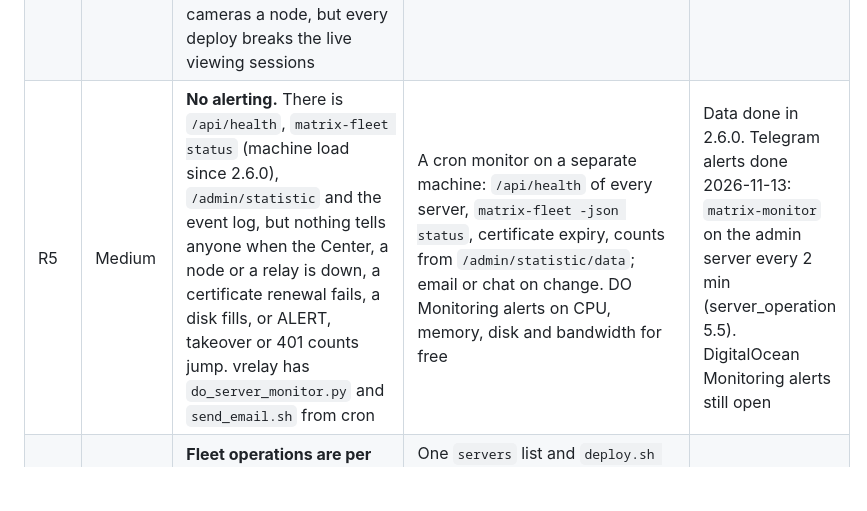
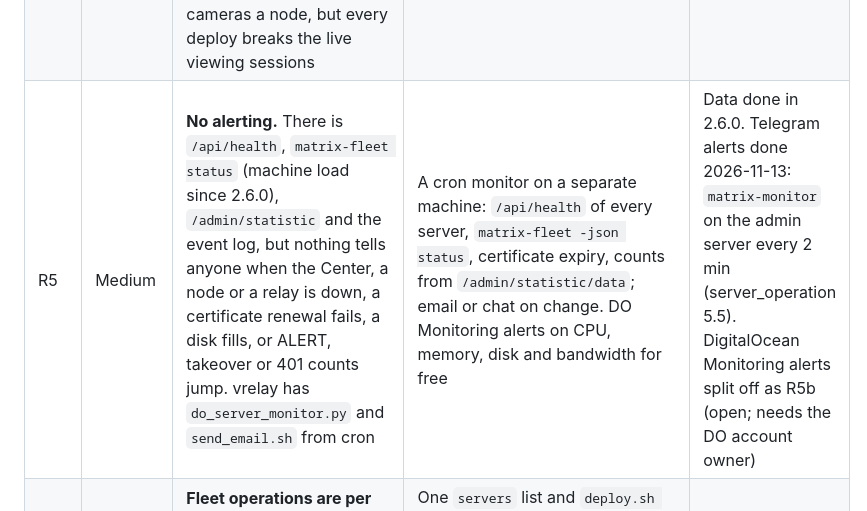
Before and after one commit to l30nnguyen/webrtc, a Markdown page: design/roll-out.md, the part around the change. GitHub-like rendering; blank space fills up the shorter version.

Commit message:
docs: R5 done, DigitalOcean alerts split to R5b
Co-Authored-By: Claude Opus 5.5 <noreply@anthropic.com>
Claude-Session: https://claude.ai/code/session_01XY1hYw4ppbXeAhxwxaiyYx

```diff
--- a/design/roll-out.md
+++ b/design/roll-out.md
@@ -87,7 +87,7 @@ keeping both sides.
 | R2 | High | **The old AWS node can make takeover unsafe.** The AWS machine (34.228.78.198) still ran the unlinked node service when it was replaced on 2026-10-27. If it accepts the Center's tickets, a camera connected to it is online but invisible to the fleet, so its SID can be taken over while it streams | Stop the service and delete the machine | Open (the user's action) |
 | R3 | High | **The Center's state has no off-host backup.** `/opt/matrix/cfg/sid/` (activations, Center ticket key, tenants, admin token, blocklist) and `config.json` with its versions exist only on the nyc3 droplet. Losing it makes every bound SID first-come again and every node needs a new Center key. The copy on this PC (`backups/prod_aws-center-20261027T083625Z`) is from 2026-10-27 | DO droplet backups (weekly, 20% of the droplet price) plus a nightly encrypted copy of `cfg/sid` and `cfg/config*` to off-host storage (DO Spaces); practise a restore (INSTALL.md section 2) | Done 2026-11-13: matrix-backup on every server, pulled nightly by the AWS admin server (matrix-admin), encrypted to an offline key; SID batches stored there; restore drill passed (server_operation 3.6) |
 | R4 | High | **No graceful shutdown.** On SIGTERM `saveOnStop` (`src/history.go`) saves statistics and calls `os.Exit(0)`. Every upgrade drops all cameras and viewers at once; cameras return 25–35 s later, each with two TLS handshakes and a Center verify. Fine at 5,000 cameras a node, but every deploy breaks the live viewing sessions | Stop accepting, close WebSockets spread over about 30 s, then `http.Server.Shutdown`; exponential camera backoff before 50,000 cameras | Open |
-| R5 | Medium | **No alerting.** There is `/api/health`, `matrix-fleet status` (machine load since 2.6.0), `/admin/statistic` and the event log, but nothing tells anyone when the Center, a node or a relay is down, a certificate renewal fails, a disk fills, or ALERT, takeover or 401 counts jump. vrelay has `do_server_monitor.py` and `send_email.sh` from cron | A cron monitor on a separate machine: `/api/health` of every server, `matrix-fleet -json status`, certificate expiry, counts from `/admin/statistic/data`; email or chat on change. DO Monitoring alerts on CPU, memory, disk and bandwidth for free | Data done in 2.6.0. Telegram alerts done 2026-11-13: `matrix-monitor` on the admin server every 2 min (server_operation 5.5). DigitalOcean Monitoring alerts still open |
+| R5 | Medium | **No alerting.** There is `/api/health`, `matrix-fleet status` (machine load since 2.6.0), `/admin/statistic` and the event log, but nothing tells anyone when the Center, a node or a relay is down, a certificate renewal fails, a disk fills, or ALERT, takeover or 401 counts jump. vrelay has `do_server_monitor.py` and `send_email.sh` from cron | A cron monitor on a separate machine: `/api/health` of every server, `matrix-fleet -json status`, certificate expiry, counts from `/admin/statistic/data`; email or chat on change. DO Monitoring alerts on CPU, memory, disk and bandwidth for free | Data done in 2.6.0. Telegram alerts done 2026-11-13: `matrix-monitor` on the admin server every 2 min (server_operation 5.5). DigitalOcean Monitoring alerts split off as R5b (open; needs the DO account owner) |
 | R6 | Medium | **Fleet operations are per host.** `deploy.sh` knows `prod` and `sg` by IP. Nothing deploys to every server, and the relay has no installer | One `servers` list and `deploy.sh all`; a relay installer (INSTALL.md section 3 is the manual version). Since 2.6.0 `matrix-fleet status` shows each node's and relay's version | Version check done in 2.6.0, the rest open |
 | R7 | Medium | **Firmware has no staged rollout.** Every camera downloads `/downloads/<MODEL>/matrix` (HCX130, HCX330L, GIRAFFE_HD) at boot, so a publish reaches the whole fleet within one reboot cycle | Versioned paths, and a channel per tenant or camera group chosen by Center; at minimum publish to testers first and keep the previous binary for a one-step rollback | Open |
 | R8 | Medium | **A takeover's revocation stays on the Center.** The blocklist is not pushed over the link, so on sg00 the old key's current ticket stays valid until it expires (impact low: the old camera was offline) | Push revocations over the link, or copy the blocklist with `setup.sh blocklist` | Open |
```
